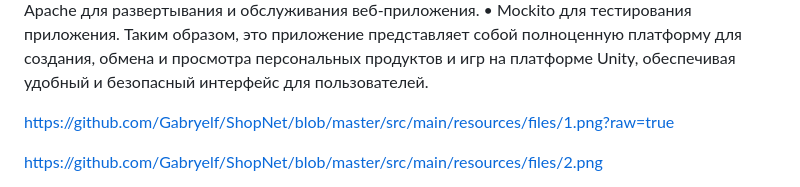
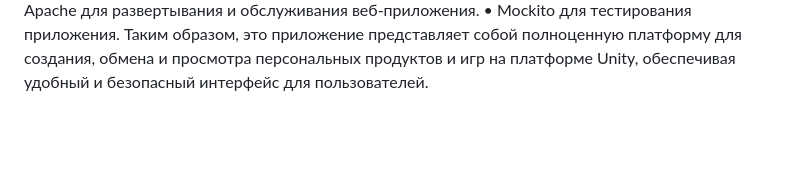
Before and after one commit to Gabryelf/ShopNet, a Markdown page: README.md, the part around one of its changes. Drawn GitHub-style; blank space fills up the shorter version.

```diff
--- a/README.md
+++ b/README.md
@@ -21,54 +21,4 @@
     • Mockito для тестирования приложения.
 Таким образом, это приложение представляет собой полноценную платформу для создания, обмена и просмотра персональных продуктов и игр на платформе Unity, обеспечивая удобный и безопасный интерфейс для пользователей.
 
-https://github.com/Gabryelf/ShopNet/blob/master/src/main/resources/files/1.png?raw=true
 
-
-
-
-
-
-
-
-
-
-
-
-
-
-
-
-
-
-
-
-
-
-
-
-
-
-
-
-
-
-
-
-
-
-https://github.com/Gabryelf/ShopNet/blob/master/src/main/resources/files/2.png
-
-
-
-
-
-
-
-
-
-
-
-
-
-
-
```
Also changed, not shown: other parts of README.md (+1 -26 lines).
